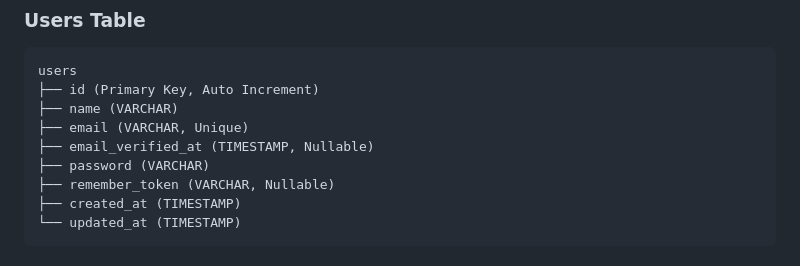
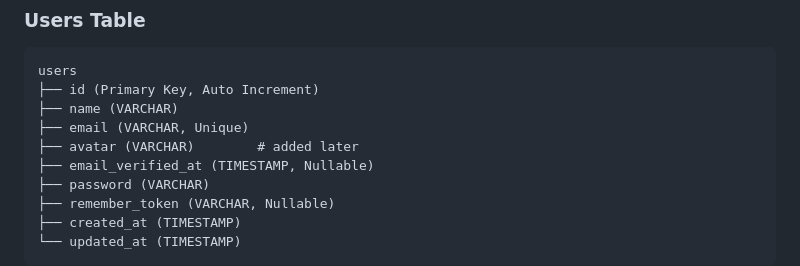
Before and after one commit to AmroAdel1/backend, a Markdown page: php/simple-todolist/README.md, the part around the change. GitHub-like rendering.

```diff
--- a/php/simple-todolist/README.md
+++ b/php/simple-todolist/README.md
@@ -61,6 +61,7 @@ users
 ├── id (Primary Key, Auto Increment)
 ├── name (VARCHAR)
 ├── email (VARCHAR, Unique)
+├── avatar (VARCHAR)        # added later
 ├── email_verified_at (TIMESTAMP, Nullable)
 ├── password (VARCHAR)
 ├── remember_token (VARCHAR, Nullable)
```
